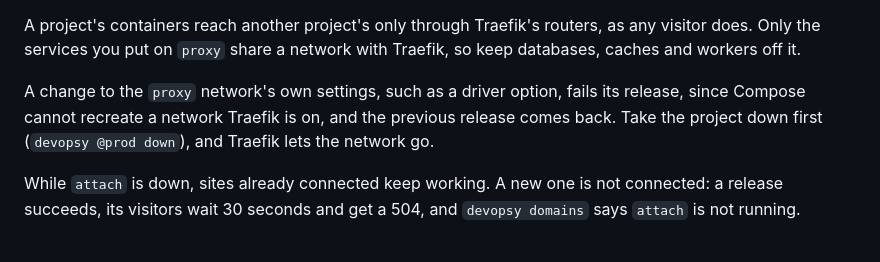
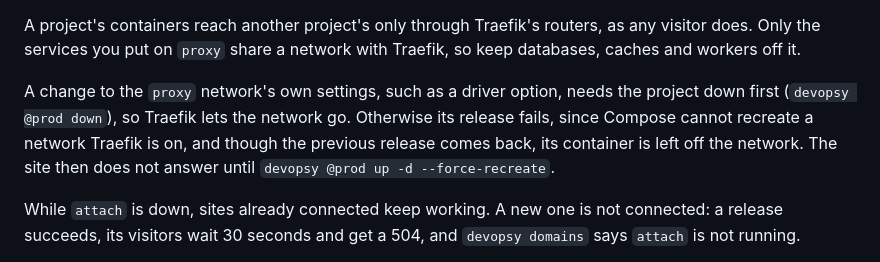
Before and after one commit to hanoii/devopsy-template-traefik, a Markdown page: README.md, the part around the change. Rendered like a GitHub page.

Commit message:
docs: a proxy network's settings need a down first
The failed release does not recover by itself: compose has already
disconnected the container, the previous release's up starts it as it is,
and attach then lets a network nothing is on go. The site stays down until
a force-recreate. Tried through a real release.

Assisted-by: claude-code:claude-opus-5-5

```diff
--- a/README.md
+++ b/README.md
@@ -138,9 +138,11 @@ routers, as any visitor does. Only the services you put on `proxy` share
 a network with Traefik, so keep databases, caches and workers off it.
 
 A change to the `proxy` network's own settings, such as a driver option,
-fails its release, since Compose cannot recreate a network Traefik is on,
-and the previous release comes back. Take the project down first
-(`devopsy @prod down`), and Traefik lets the network go.
+needs the project down first (`devopsy @prod down`), so Traefik lets the
+network go. Otherwise its release fails, since Compose cannot recreate a
+network Traefik is on, and though the previous release comes back, its
+container is left off the network. The site then does not answer until
+`devopsy @prod up -d --force-recreate`.
 
 While `attach` is down, sites already connected keep working. A new one
 is not connected: a release succeeds, its visitors wait 30 seconds and get
```
Also changed, not shown: internals/network.md (+1 -1 lines).
